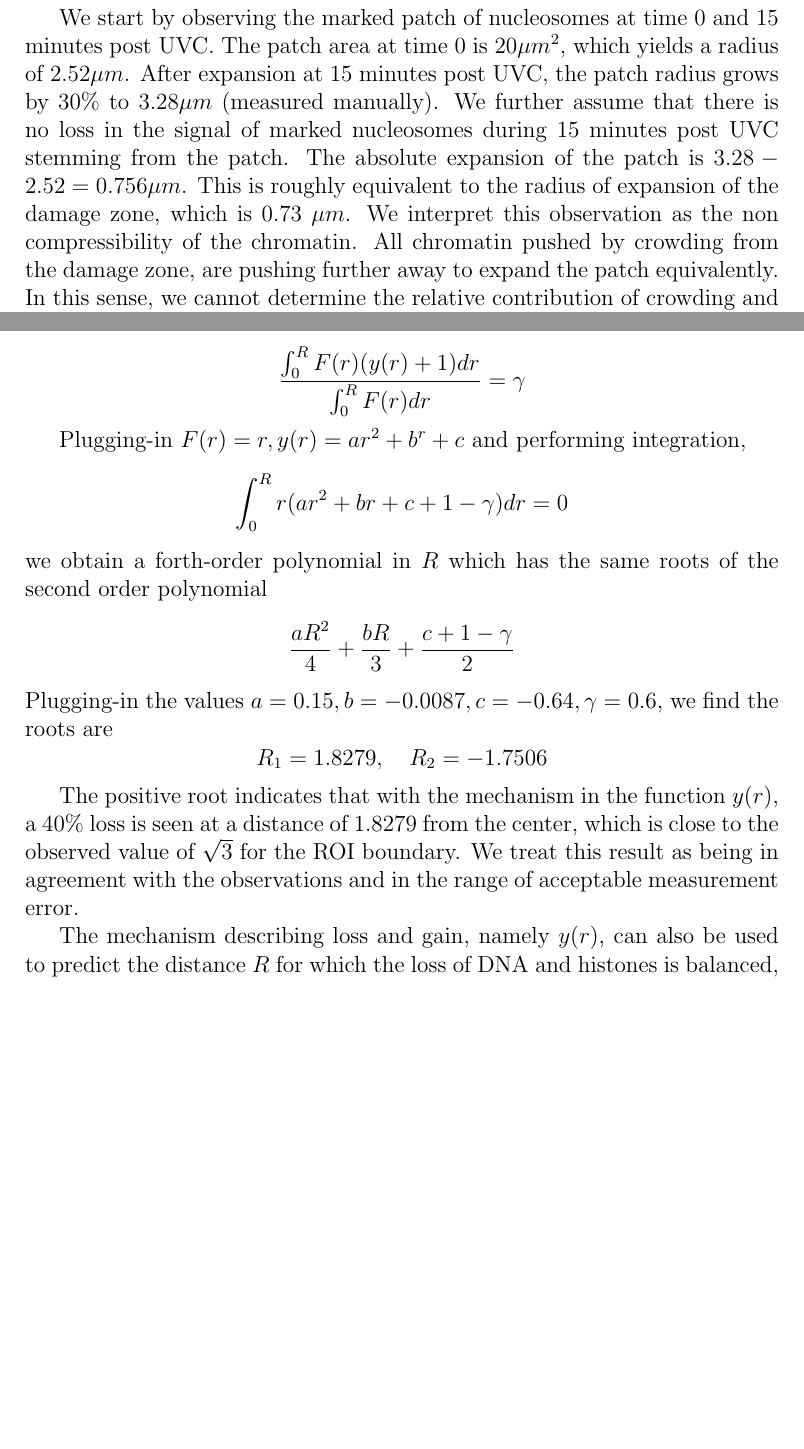
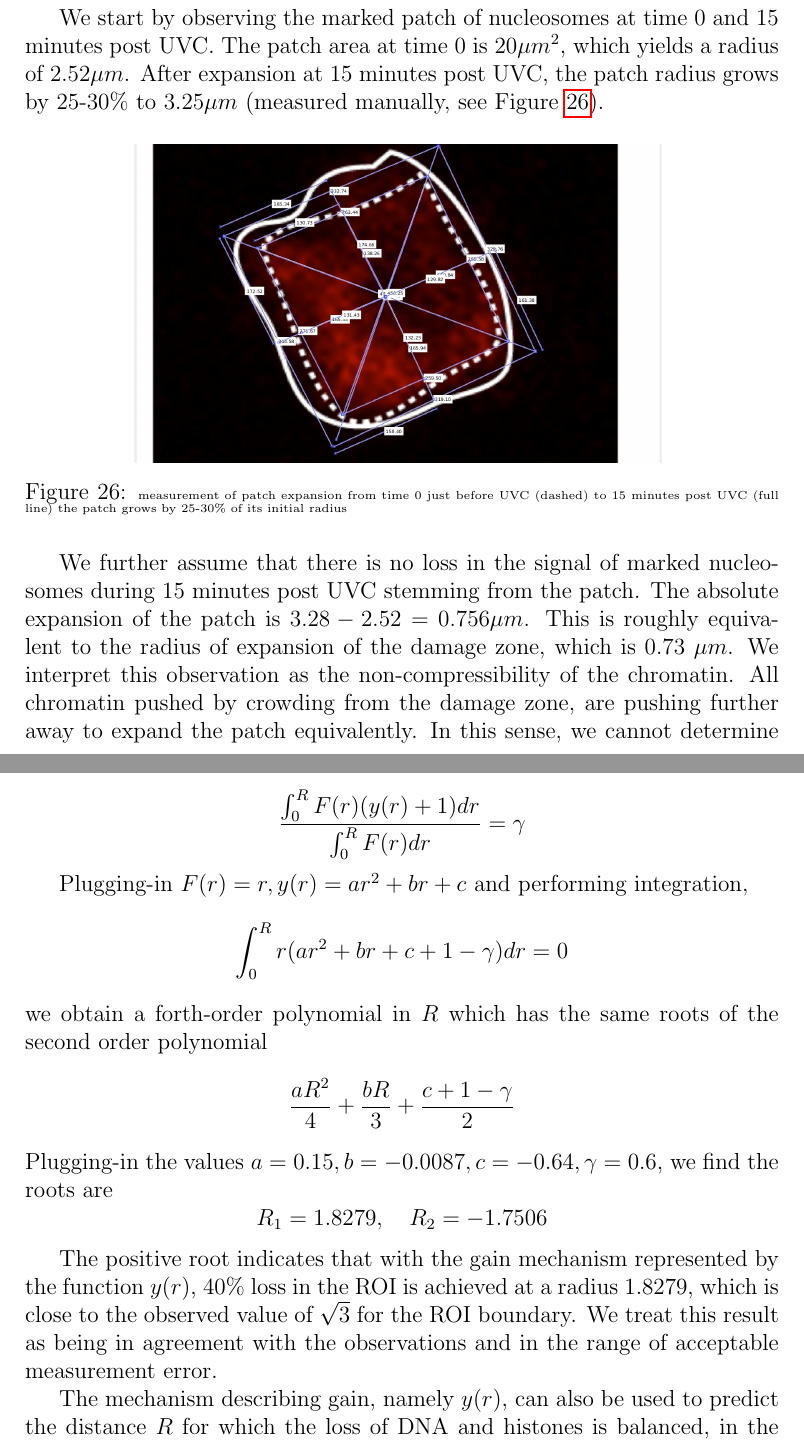
Before and after one commit to ofirENS/EpigenomeIntegrity, a LaTeX document (Documents/Report/ChromatinArchitecturePostUVCDamage.tex): two parts of pages 35 and 37 of 40, joined at a grey line, cut so that both start at the same text, the shorter picture padded with empty space. Compiled offline with pdfLaTeX.

```diff
--- a/Documents/Report/ChromatinArchitecturePostUVCDamage.tex
+++ b/Documents/Report/ChromatinArchitecturePostUVCDamage.tex
@@ -568,7 +568,17 @@
 \subsection{2D model- incorporating experimental observations}\label{subsection:2dModel}
 To generalize the simple 1D model into 2D we have to take into account the geometry of the problem. In the 1D model expansion of the damage zone occurs by sliding alone. As seen there, the radius of expansion required to reach 40\% loss of nucleosome signal is only 1.25 times the initial UV beam radius. However, in experimental results we see an expansion of the size 1.7. We then have to attribute some of the expansion to repair protein crowding in the repair region. The contribution of crowding will be explored in this subsection.
 
-We start by observing the marked patch of nucleosomes at time 0 and 15 minutes post UVC. The patch area at time 0 is 20$\mu m^2$, which yields a radius of 2.52$\mu m$. After expansion at 15 minutes post UVC, the patch radius grows by 30\% to 3.28$\mu m$ (measured manually). We further assume that there is no loss in the signal of marked nucleosomes during 15 minutes post UVC stemming from the patch. The absolute expansion of the patch is $3.28-2.52=0.756\mu m$. This is roughly equivalent to the radius of expansion of the damage zone, which is 0.73 $\mu m$. We interpret this observation as the non compressibility of the chromatin. All chromatin pushed by crowding from the damage zone, are pushing further away to expand the patch equivalently. In this sense, we cannot determine the relative contribution of crowding and histone sliding to the expansion of the patch.
+We start by observing the marked patch of nucleosomes at time 0 and 15 minutes post UVC. The patch area at time 0 is 20$\mu m^2$, which yields a radius of 2.52$\mu m$. After expansion at 15 minutes post UVC, the patch radius grows by 25-30\% to 3.25$\mu m$ (measured manually, see Figure \ref{fig:patchExpansionMeasurement}).
+
+\begin{figure}[H]
+\centering
+\includegraphics[width=0.7\linewidth, height=0.3\textheight]{Images/patchExpansion/patchExpansionMeasurement}
+\caption{\tiny{measurement of patch expansion from time 0  just before UVC (dashed) to 15 minutes post UVC (full line) the patch grows by 25-30\% of its initial radius}}
+\label{fig:patchExpansionMeasurement}
+\end{figure}
+
+
+We further assume that there is no loss in the signal of marked nucleosomes during 15 minutes post UVC stemming from the patch. The absolute expansion of the patch is $3.28-2.52=0.756\mu m$. This is roughly equivalent to the radius of expansion of the damage zone, which is 0.73 $\mu m$. We interpret this observation as the non-compressibility of the chromatin. All chromatin pushed by crowding from the damage zone, are pushing further away to expand the patch equivalently. In this sense, we cannot determine the relative contribution of crowding and histone sliding to the expansion of the patch.
 
 From the graphs of concentric old H3.3 signal around the damage site, we now calculate the loss/gain of signal relative to the signal in the patch at time 0. The signal in the patch will from as a reference to the signal 15 minutes post UVC. dividing the signal at time 15 with the signal at time 0 as a function of the radius from the center, we obtain to following graph
 
@@ -602,11 +612,11 @@
 \frac{\int_0^RF(r)(y(r)+1)dr}{\int_0^RF(r)dr} =\gamma
 \end{equation*}
 
-Plugging-in  $F(r)=r,y(r)=ar^2 +b^r +c$ and performing integration,
+Plugging-in  $F(r)=r,y(r)=ar^2 +br +c$ and performing integration,
 \begin{equation*}
 \int_0^R r(ar^2 +br+c +1-\gamma)dr =0
 \end{equation*}
-we obtain a forth-order polynomial  in $R$ which has the same roots of the second order polynomial
+we obtain a forth-order polynomial in $R$ which has the same roots of the second order polynomial
 \begin{equation*}
 \frac{aR^2}{4} +\frac{bR}{3} +\frac{c+1-\gamma}{2}
 \end{equation*}
@@ -615,9 +625,9 @@
 R_1=1.8279, \quad R_2= -1.7506
 \end{equation*}
 
-The positive root indicates that with the mechanism in the function $y(r)$, a 40\% loss is seen at a distance of 1.8279 from the center, which is close to the observed value of $\sqrt{3}$ for the ROI boundary. We treat this result as being in agreement with the observations and in the range of acceptable measurement error.
+The positive root indicates that with the gain mechanism represented by the function $y(r)$, 40\% loss in the ROI is achieved at a radius 1.8279, which is close to the observed value of $\sqrt{3}$ for the ROI boundary. We treat this result as being in agreement with the observations and in the range of acceptable measurement error.
 
-The mechanism describing loss and gain, namely $y(r)$, can also be used to predict the distance $R$ for which the loss of DNA and histones is balanced, in the sense that all signal loss from the ROI is gained at the periphery of the region. We therefore set $\gamma =1$ and calculate
+The mechanism describing gain, namely $y(r)$, can also be used to predict the distance $R$ for which the loss of DNA and histones is balanced, in the sense that all signal loss from the ROI is gained at the periphery of the region. We therefore set $\gamma =1$ and calculate
 \begin{equation*}
 \int_0^R F(r)(1+y(r)-\gamma)dr = 0
 \end{equation*}
```
Also changed, not shown: Documents/Report/Images/SlidingModel/histoneSlidingMulti.jpg (renamed from Documents/Report/histoneSlidingMulti.jpg), Documents/Report/Images/SlidingModel/histoneSlidingSingle.jpg (renamed from Documents/Report/histoneSlidingSingle.jpg), Documents/Report/Images/patchExpansion/patchExpansionMeasurement.jpg (added), Documents/Report/ChromatinArchitecturePostUVCDamage.tex (27 more changed lines), 6 other files.
